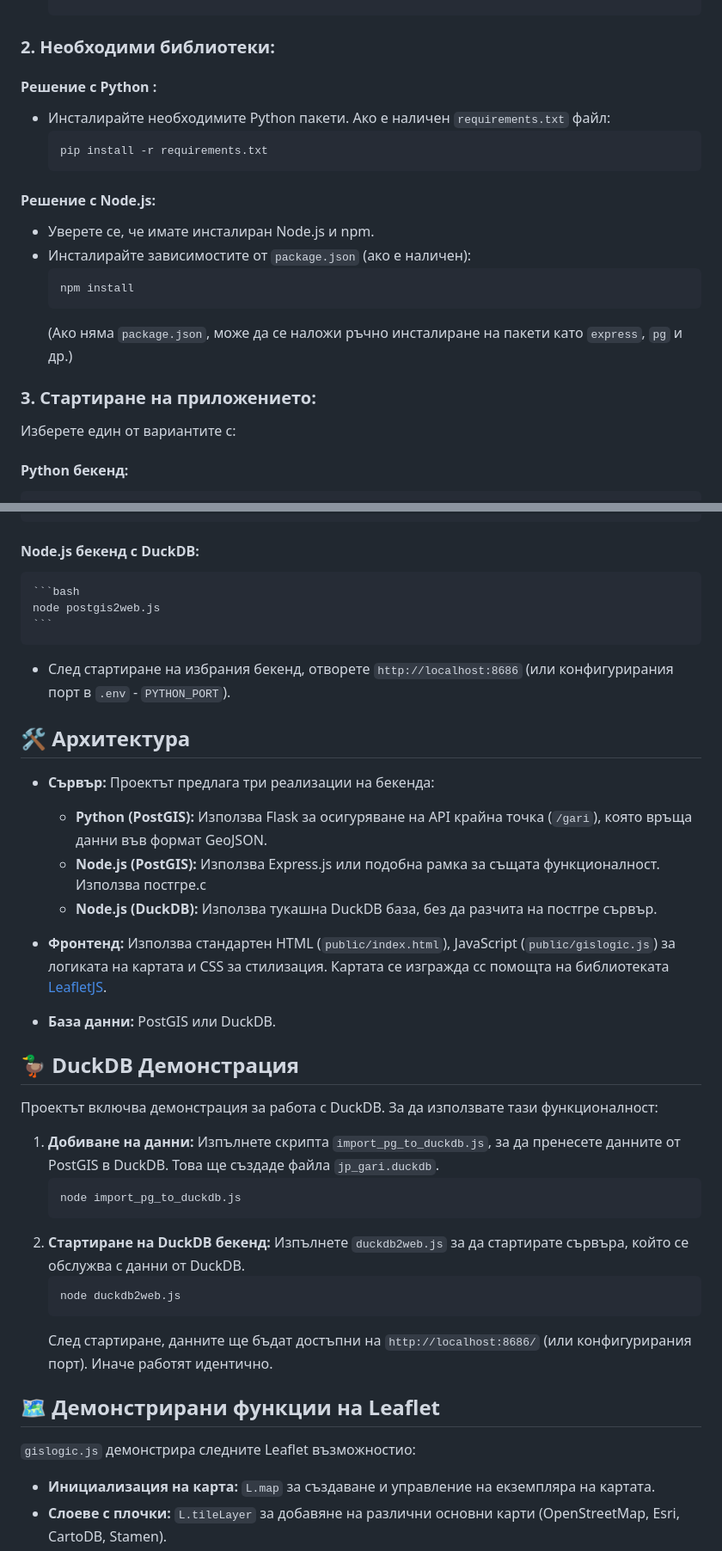
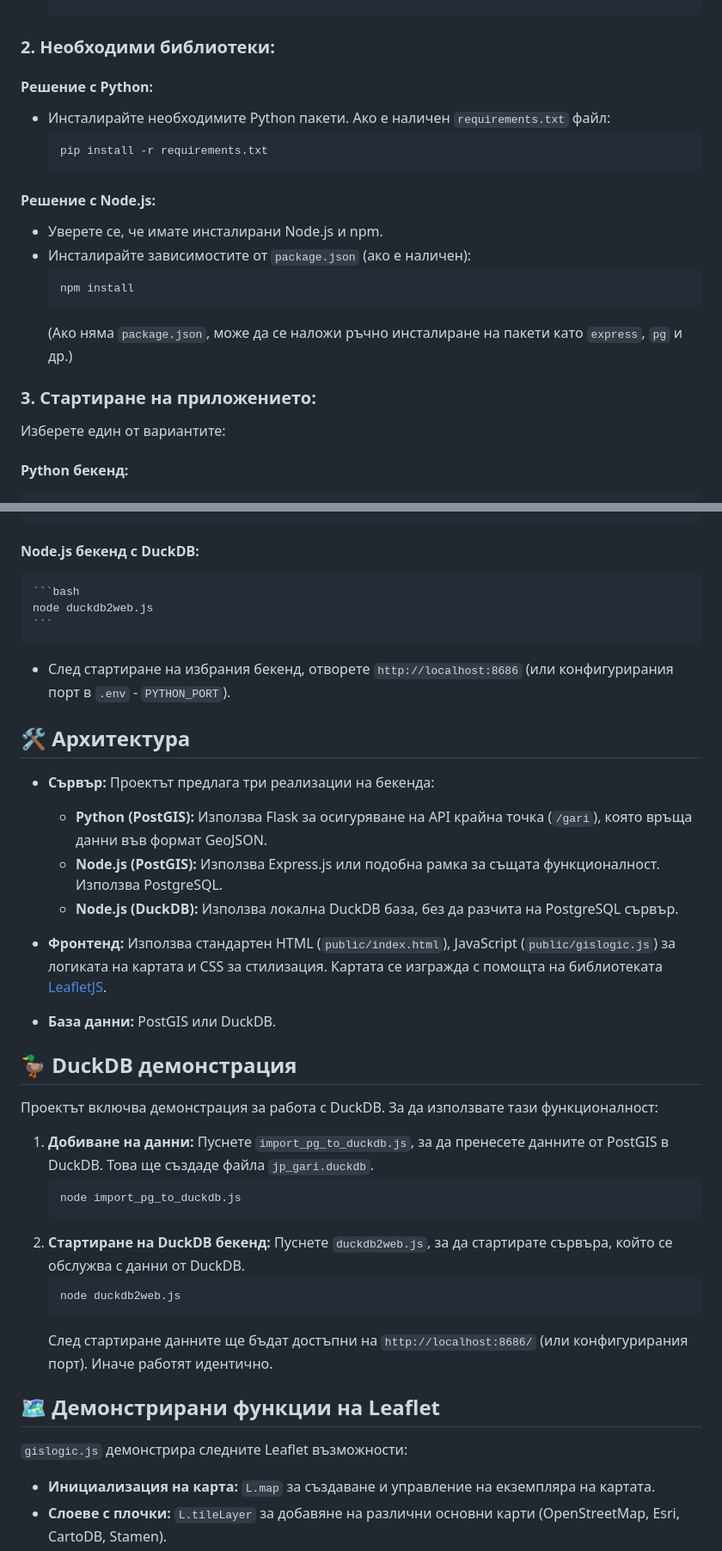
Before and after one commit to stelf/fmigis25lab04, a Markdown page: README.md, 2 parts joined by grey strips. Shown at 86% size. GitHub-like rendering.

````diff
--- a/README.md
+++ b/README.md
@@ -48,14 +48,14 @@
 
 ### 2. Необходими библиотеки:
 
-#### Решение с Python :
+#### Решение с Python:
 *   Инсталирайте необходимите Python пакети. Ако е наличен `requirements.txt` файл:
     ```bash
     pip install -r requirements.txt
     ```
 
 #### Решение с Node.js:
-*   Уверете се, че имате инсталиран Node.js и npm.
+*   Уверете се, че имате инсталирани Node.js и npm.
 *   Инсталирайте зависимостите от `package.json` (ако е наличен):
     ```bash
     npm install
@@ -64,7 +64,7 @@
 
 ### 3. Стартиране на приложението:
 
-Изберете един от вариантите с:
+Изберете един от вариантите:
 
 #### Python бекенд:
 
@@ -81,7 +81,7 @@
 #### Node.js бекенд с DuckDB:
 
     ```bash
-    node postgis2web.js
+    node duckdb2web.js
     ```
 
 *   След стартиране на избрания бекенд, отворете `http://localhost:8686` (или конфигурирания порт в `.env` - `PYTHON_PORT`).
@@ -90,30 +90,30 @@
 
 *   **Сървър:** Проектът предлага три реализации на бекенда:
     *   **Python (PostGIS):** Използва Flask за осигуряване на API крайна точка (`/gari`), която връща данни във формат GeoJSON.
-    *   **Node.js (PostGIS):** Използва Express.js или подобна рамка за същата функционалност. Използва постгре.с
-    *   **Node.js (DuckDB):** Използва тукашна DuckDB база, без да разчита на постгре сървър.
+    *   **Node.js (PostGIS):** Използва Express.js или подобна рамка за същата функционалност. Използва PostgreSQL.
+    *   **Node.js (DuckDB):** Използва локална DuckDB база, без да разчита на PostgreSQL сървър.
 
-*   **Фронтенд:** Използва стандартен HTML (`public/index.html`), JavaScript (`public/gislogic.js`) за логиката на картата и CSS за стилизация. Картата се изгражда сс помощта на библиотеката [LeafletJS](https://leafletjs.com/).
+*   **Фронтенд:** Използва стандартен HTML (`public/index.html`), JavaScript (`public/gislogic.js`) за логиката на картата и CSS за стилизация. Картата се изгражда с помощта на библиотеката [LeafletJS](https://leafletjs.com/).
 
 *   **База данни:** PostGIS или DuckDB.
 
-## 🦆 DuckDB Демонстрация
+## 🦆 DuckDB демонстрация
 
 Проектът включва демонстрация за работа с DuckDB. За да използвате тази функционалност:
 
-1.  **Добиване на данни:** Изпълнете скрипта `import_pg_to_duckdb.js`, за да пренесете данните от PostGIS в DuckDB. Това ще създаде файла `jp_gari.duckdb`.
+1.  **Добиване на данни:** Пуснете `import_pg_to_duckdb.js`, за да пренесете данните от PostGIS в DuckDB. Това ще създаде файла `jp_gari.duckdb`.
     ```bash
     node import_pg_to_duckdb.js
     ```
-2.  **Стартиране на DuckDB бекенд:** Изпълнете `duckdb2web.js` за да стартирате сървъра, който се обслужва с данни от DuckDB.
+2.  **Стартиране на DuckDB бекенд:** Пуснете `duckdb2web.js`, за да стартирате сървъра, който се обслужва с данни от DuckDB.
     ```bash
     node duckdb2web.js
     ```
-    След стартиране, данните ще бъдат достъпни на `http://localhost:8686/` (или конфигурирания порт). Иначе работят идентично.
+    След стартиране данните ще бъдат достъпни на `http://localhost:8686/` (или конфигурирания порт). Иначе работят идентично.
 
 ## 🗺️ Демонстрирани функции на Leaflet
 
- `gislogic.js` демонстрира следните Leaflet възможностио:
+`gislogic.js` демонстрира следните Leaflet възможности:
 
 -   **Инициализация на карта:** `L.map` за създаване и управление на екземпляра на картата.
 -   **Слоеве с плочки:** `L.tileLayer` за добавяне на различни основни карти (OpenStreetMap, Esri, CartoDB, Stamen).
````
Also changed, not shown: other parts of README.md (+6 -7 lines).
